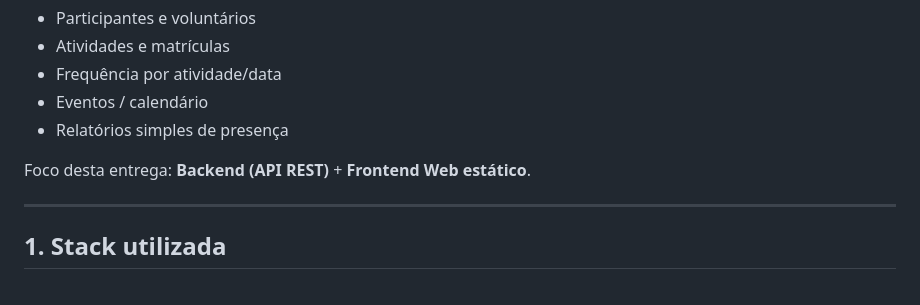
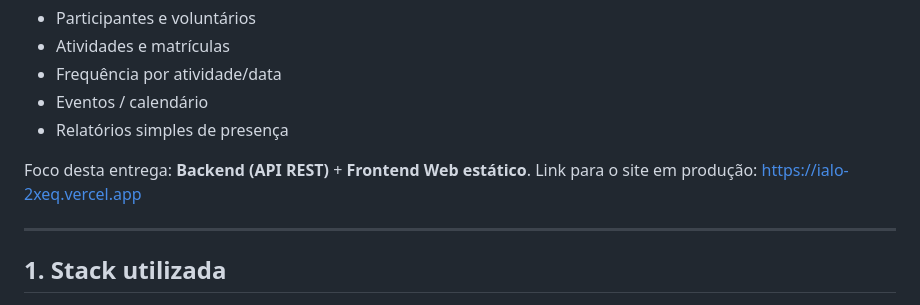
Before and after one commit to VictorMhub/IALO, a Markdown page: README.md, the part around the change. Drawn GitHub-style.

Commit message:
Update README with project focus and live link

```diff
--- a/README.md
+++ b/README.md
@@ -9,6 +9,7 @@ Aplicação **multiplataforma (Web + Backend)** para apoiar o Instituto Além do
 - Relatórios simples de presença
 
 Foco desta entrega: **Backend (API REST)** + **Frontend Web estático**.
+Link para o site em produção: https://ialo-2xeq.vercel.app
 
 ---
 
```
